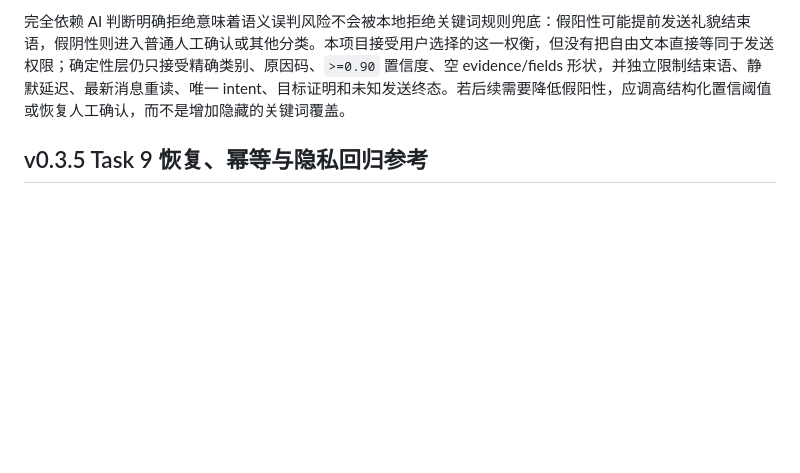
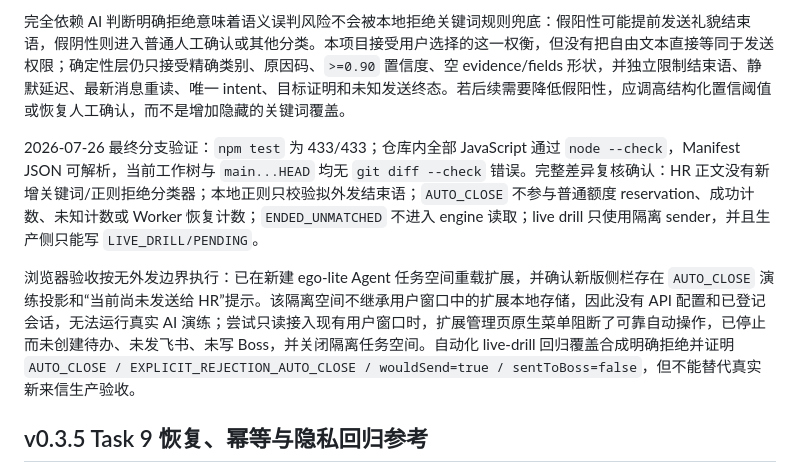
Before and after one commit to SERAPH125/boss-contact-assistant, a Markdown page: docs/oss-notes.md, the part around the change. Drawn GitHub-style; blank space fills up the shorter version.

```diff
--- a/docs/oss-notes.md
+++ b/docs/oss-notes.md
@@ -251,6 +251,10 @@ ego-lite 对徐海霞会话的精确单次发送排查得到三组现场证据
 
 完全依赖 AI 判断明确拒绝意味着语义误判风险不会被本地拒绝关键词规则兜底：假阳性可能提前发送礼貌结束语，假阴性则进入普通人工确认或其他分类。本项目接受用户选择的这一权衡，但没有把自由文本直接等同于发送权限；确定性层仍只接受精确类别、原因码、`>=0.90` 置信度、空 evidence/fields 形状，并独立限制结束语、静默延迟、最新消息重读、唯一 intent、目标证明和未知发送终态。若后续需要降低假阳性，应调高结构化置信阈值或恢复人工确认，而不是增加隐藏的关键词覆盖。
 
+2026-07-26 最终分支验证：`npm test` 为 433/433；仓库内全部 JavaScript 通过 `node --check`，Manifest JSON 可解析，当前工作树与 `main...HEAD` 均无 `git diff --check` 错误。完整差异复核确认：HR 正文没有新增关键词/正则拒绝分类器；本地正则只校验拟外发结束语；`AUTO_CLOSE` 不参与普通额度 reservation、成功计数、未知计数或 Worker 恢复计数；`ENDED_UNMATCHED` 不进入 engine 读取；live drill 只使用隔离 sender，并且生产侧只能写 `LIVE_DRILL/PENDING`。
+
+浏览器验收按无外发边界执行：已在新建 ego-lite Agent 任务空间重载扩展，并确认新版侧栏存在 `AUTO_CLOSE` 演练投影和“当前尚未发送给 HR”提示。该隔离空间不继承用户窗口中的扩展本地存储，因此没有 API 配置和已登记会话，无法运行真实 AI 演练；尝试只读接入现有用户窗口时，扩展管理页原生菜单阻断了可靠自动操作，已停止而未创建待办、未发飞书、未写 Boss，并关闭隔离任务空间。自动化 live-drill 回归覆盖合成明确拒绝并证明 `AUTO_CLOSE / EXPLICIT_REJECTION_AUTO_CLOSE / wouldSend=true / sentToBoss=false`，但不能替代真实新来信生产验收。
+
 ## v0.3.5 Task 9 恢复、幂等与隐私回归参考
 
 - [Chrome Extension Service Worker 迁移文档源码](https://github.com/GoogleChrome/developer.chrome.com/blob/main/site/en/docs/extensions/migrating/to-service-workers/index.md) 与 [GoogleChrome/chrome-extensions-samples](https://github.com/GoogleChrome/chrome-extensions-samples)（Apache-2.0）用于复核 MV3 Worker 会被终止、持久存储应作为事实源、事件监听应在顶层注册，以及周期任务应使用具名 `chrome.alarms`。本项目据此验证同名 `boss-ai-chat-monitor` 只表达一个逻辑 alarm，并验证旧 `scheduledTime` 事件只触发一次当前周期。
```
Also changed, not shown: docs/08-boss-ai-trusteeship.md (+8 -0 lines).
